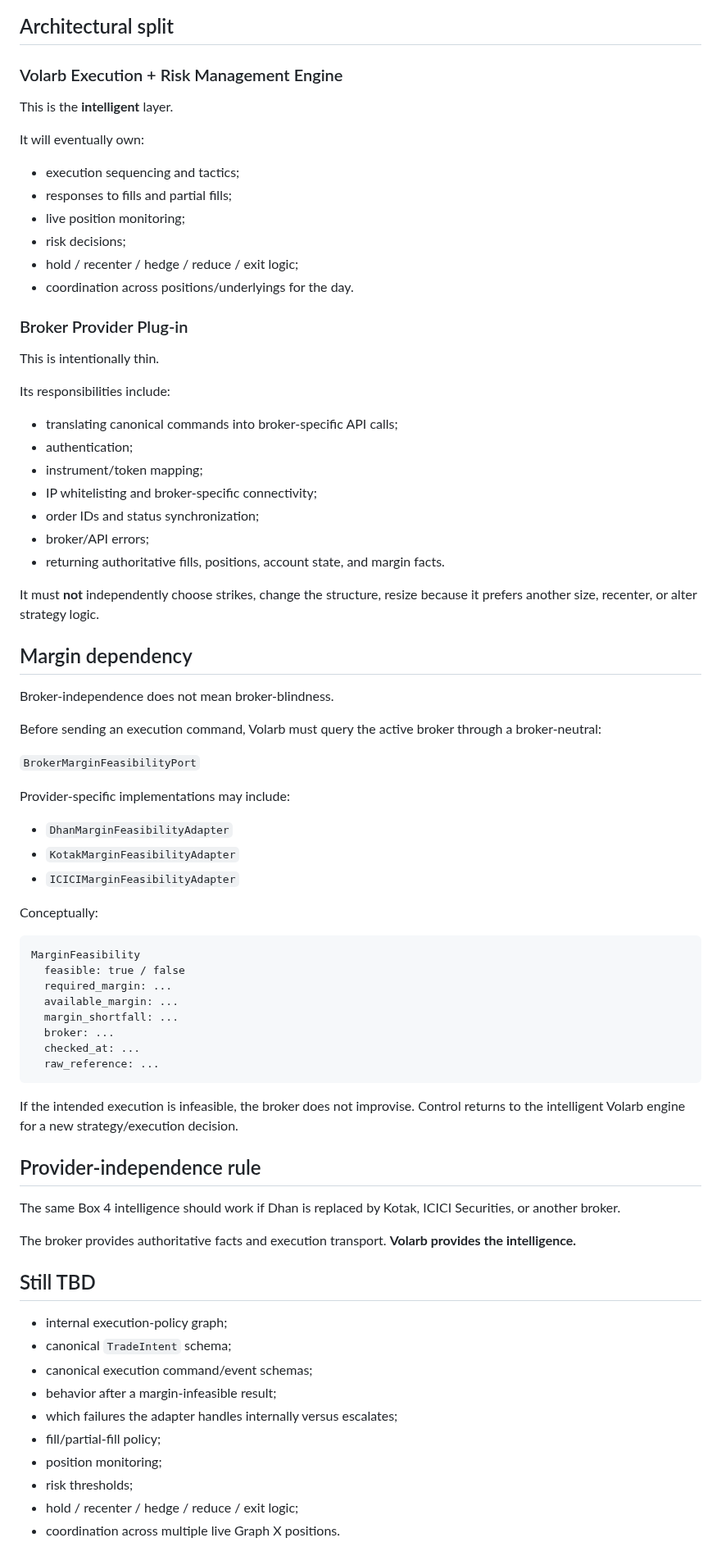
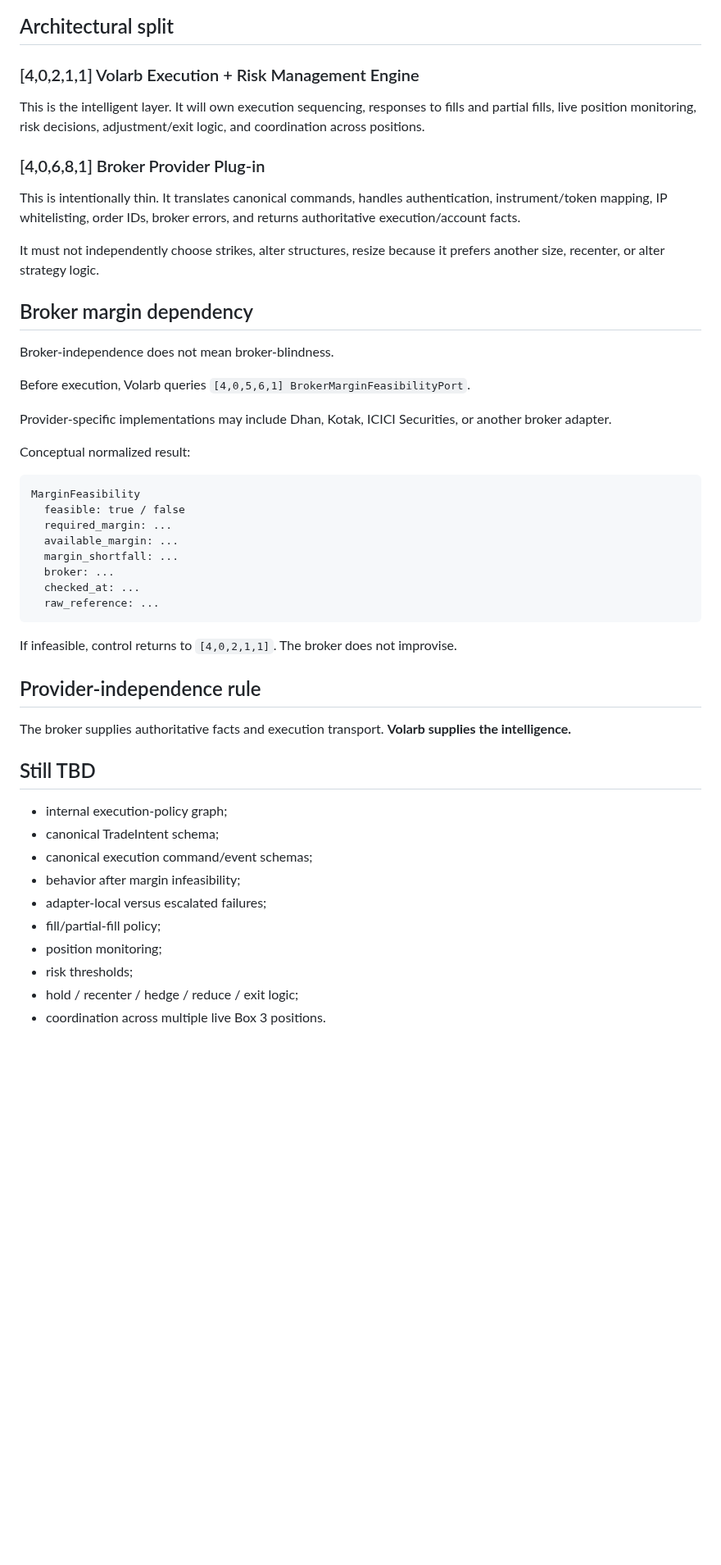
Before and after one commit to ayyararyan/volarb, a Markdown page: docs/workflows/04-execution-risk.md, the part around one of its changes. Shown at 82% size. Drawn GitHub-style; blank space fills up the shorter version.

Commit message:
Vectorize execution and risk graph

````diff
--- a/docs/workflows/04-execution-risk.md
+++ b/docs/workflows/04-execution-risk.md
@@ -40,50 +45,25 @@ flowchart TD
 
 ## Architectural split
 
-### Volarb Execution + Risk Management Engine
+### [4,0,2,1,1] Volarb Execution + Risk Management Engine
 
-This is the **intelligent** layer.
+This is the intelligent layer. It will own execution sequencing, responses to fills and partial fills, live position monitoring, risk decisions, adjustment/exit logic, and coordination across positions.
 
-It will eventually own:
+### [4,0,6,8,1] Broker Provider Plug-in
 
-- execution sequencing and tactics;
-- responses to fills and partial fills;
-- live position monitoring;
-- risk decisions;
-- hold / recenter / hedge / reduce / exit logic;
-- coordination across positions/underlyings for the day.
+This is intentionally thin. It translates canonical commands, handles authentication, instrument/token mapping, IP whitelisting, order IDs, broker errors, and returns authoritative execution/account facts.
 
-### Broker Provider Plug-in
+It must not independently choose strikes, alter structures, resize because it prefers another size, recenter, or alter strategy logic.
 
-This is intentionally thin.
-
-Its responsibilities include:
-
-- translating canonical commands into broker-specific API calls;
-- authentication;
-- instrument/token mapping;
-- IP whitelisting and broker-specific connectivity;
-- order IDs and status synchronization;
-- broker/API errors;
-- returning authoritative fills, positions, account state, and margin facts.
-
-It must **not** independently choose strikes, change the structure, resize because it prefers another size, recenter, or alter strategy logic.
-
-## Margin dependency
+## Broker margin dependency
 
 Broker-independence does not mean broker-blindness.
 
-Before sending an execution command, Volarb must query the active broker through a broker-neutral:
+Before execution, Volarb queries `[4,0,5,6,1] BrokerMarginFeasibilityPort`.
 
-`BrokerMarginFeasibilityPort`
+Provider-specific implementations may include Dhan, Kotak, ICICI Securities, or another broker adapter.
 
-Provider-specific implementations may include:
-
-- `DhanMarginFeasibilityAdapter`
-- `KotakMarginFeasibilityAdapter`
-- `ICICIMarginFeasibilityAdapter`
-
-Conceptually:
+Conceptual normalized result:
 
 ```text
 MarginFeasibility
@@ -96,23 +76,21 @@ MarginFeasibility
   raw_reference: ...
 ```
 
-If the intended execution is infeasible, the broker does not improvise. Control returns to the intelligent Volarb engine for a new strategy/execution decision.
+If infeasible, control returns to `[4,0,2,1,1]`. The broker does not improvise.
 
 ## Provider-independence rule
 
-The same Box 4 intelligence should work if Dhan is replaced by Kotak, ICICI Securities, or another broker.
-
-The broker provides authoritative facts and execution transport. **Volarb provides the intelligence.**
+The broker supplies authoritative facts and execution transport. **Volarb supplies the intelligence.**
 
 ## Still TBD
 
 - internal execution-policy graph;
-- canonical `TradeIntent` schema;
+- canonical TradeIntent schema;
 - canonical execution command/event schemas;
-- behavior after a margin-infeasible result;
-- which failures the adapter handles internally versus escalates;
+- behavior after margin infeasibility;
+- adapter-local versus escalated failures;
 - fill/partial-fill policy;
 - position monitoring;
 - risk thresholds;
 - hold / recenter / hedge / reduce / exit logic;
-- coordination across multiple live Graph X positions.
+- coordination across multiple live Box 3 positions.
````
Also changed, not shown: other parts of docs/workflows/04-execution-risk.md (+35 -30 lines).
